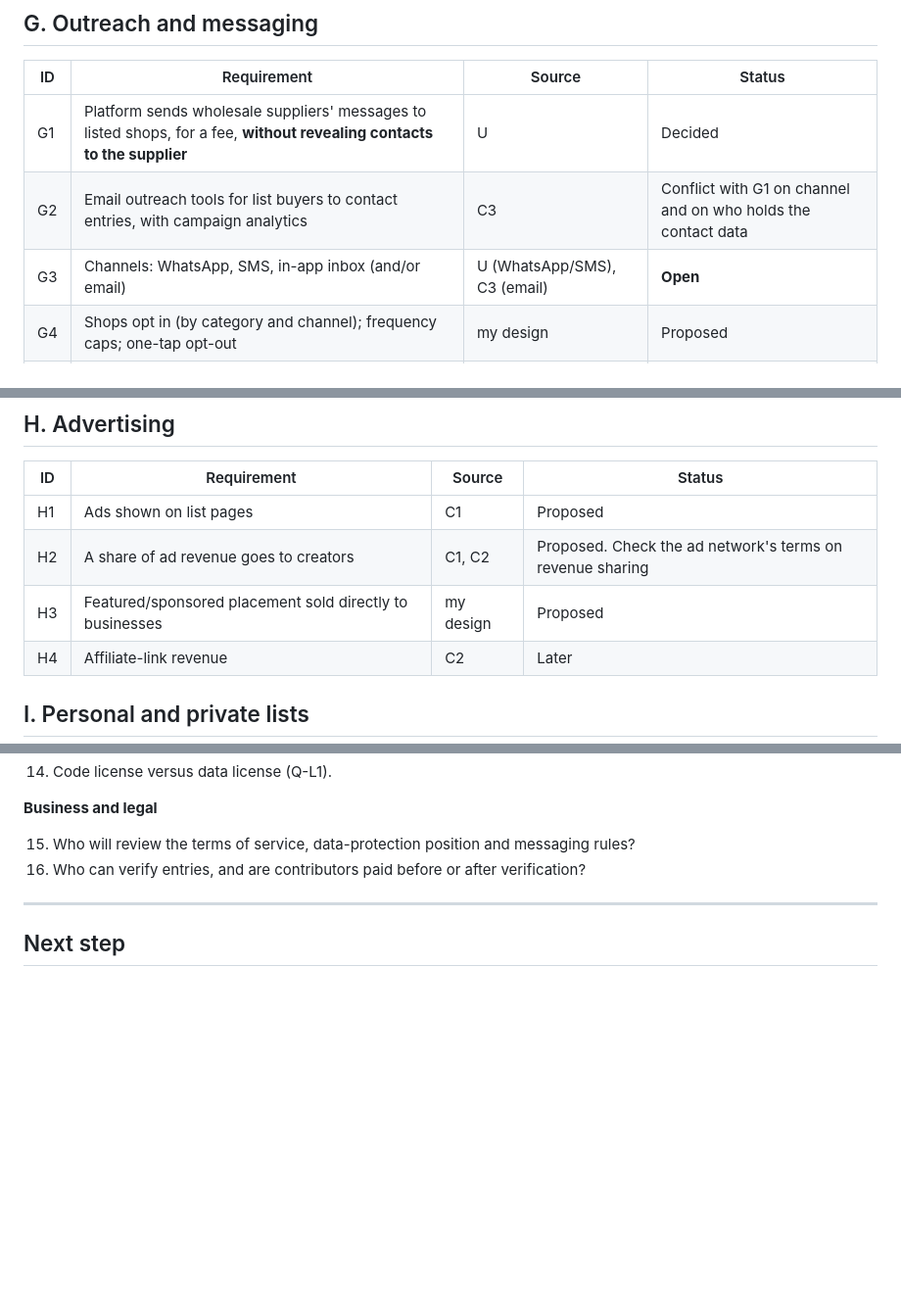
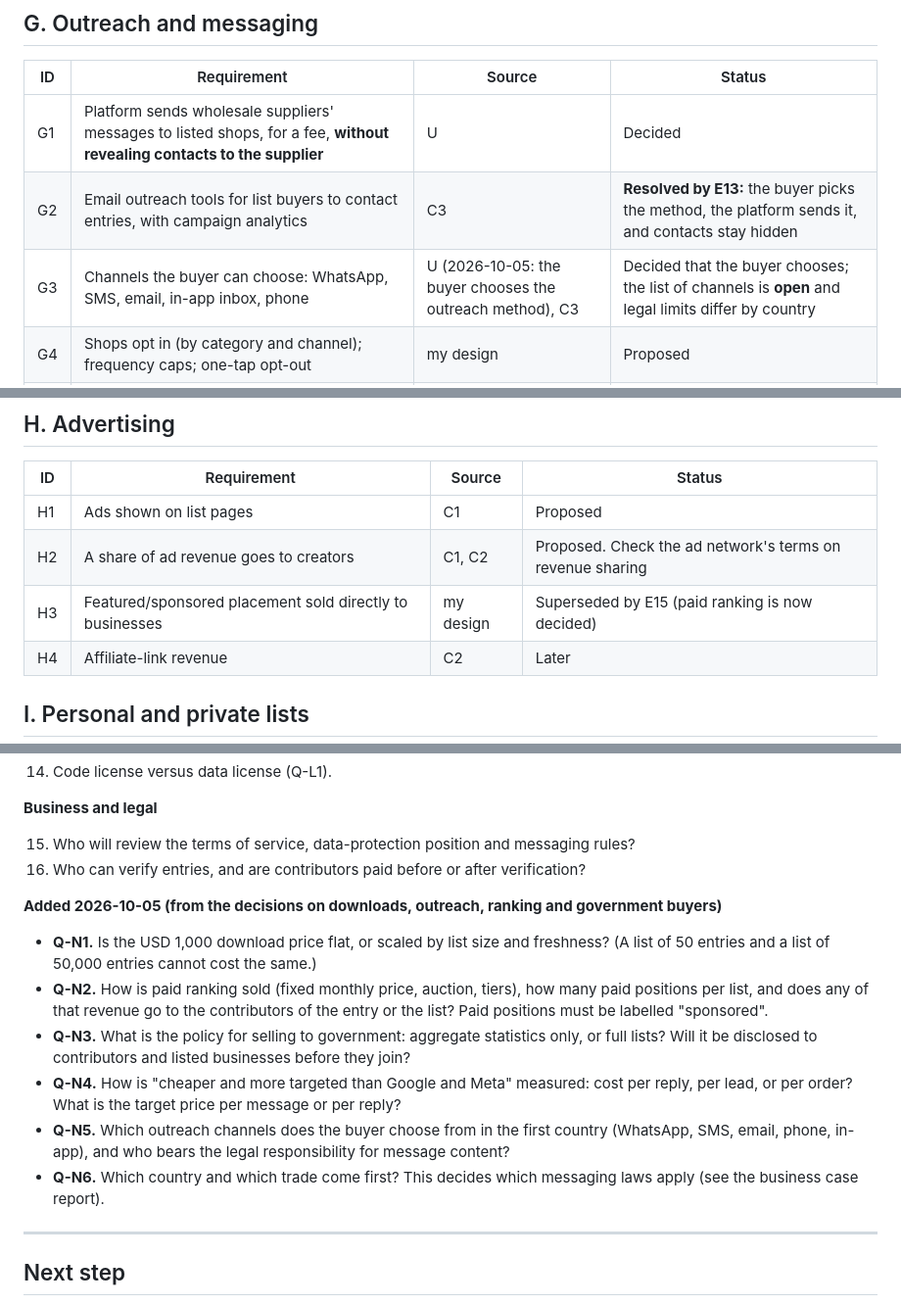
Before and after one commit to ahmadensari/Alllists.org, a Markdown page: docs/REQUIREMENTS.md, 3 parts joined by grey strips. Shown at 98% size. GitHub-like rendering; blank space fills up the shorter version.

```diff
--- a/docs/REQUIREMENTS.md
+++ b/docs/REQUIREMENTS.md
@@ -127,8 +132,8 @@ It is a working document: nothing here is built, and nothing marked "unconfirmed
 | ID | Requirement | Source | Status |
 |---|---|---|---|
 | G1 | Platform sends wholesale suppliers' messages to listed shops, for a fee, **without revealing contacts to the supplier** | U | Decided |
-| G2 | Email outreach tools for list buyers to contact entries, with campaign analytics | C3 | Conflict with G1 on channel and on who holds the contact data |
-| G3 | Channels: WhatsApp, SMS, in-app inbox (and/or email) | U (WhatsApp/SMS), C3 (email) | **Open** |
+| G2 | Email outreach tools for list buyers to contact entries, with campaign analytics | C3 | **Resolved by E13:** the buyer picks the method, the platform sends it, and contacts stay hidden |
+| G3 | Channels the buyer can choose: WhatsApp, SMS, email, in-app inbox, phone | U (2026-10-05: the buyer chooses the outreach method), C3 | Decided that the buyer chooses; the list of channels is **open** and legal limits differ by country |
 | G4 | Shops opt in (by category and channel); frequency caps; one-tap opt-out | my design | Proposed |
 | G5 | Supplier verification and message review before sending | my design | Proposed |
 | G6 | Delivery, read, reply and order tracking per campaign | my design, C3 | Proposed |
@@ -141,7 +146,7 @@ It is a working document: nothing here is built, and nothing marked "unconfirmed
 |---|---|---|---|
 | H1 | Ads shown on list pages | C1 | Proposed |
 | H2 | A share of ad revenue goes to creators | C1, C2 | Proposed. Check the ad network's terms on revenue sharing |
-| H3 | Featured/sponsored placement sold directly to businesses | my design | Proposed |
+| H3 | Featured/sponsored placement sold directly to businesses | my design | Superseded by E15 (paid ranking is now decided) |
 | H4 | Affiliate-link revenue | C2 | Later |
 
 ## I. Personal and private lists
@@ -293,6 +301,15 @@ It is a working document: nothing here is built, and nothing marked "unconfirmed
 15. Who will review the terms of service, data-protection position and messaging rules?
 16. Who can verify entries, and are contributors paid before or after verification?
 
+**Added 2026-10-05 (from the decisions on downloads, outreach, ranking and government buyers)**
+
+- **Q-N1.** Is the USD 1,000 download price flat, or scaled by list size and freshness? (A list of 50 entries and a list of 50,000 entries cannot cost the same.)
+- **Q-N2.** How is paid ranking sold (fixed monthly price, auction, tiers), how many paid positions per list, and does any of that revenue go to the contributors of the entry or the list? Paid positions must be labelled "sponsored".
+- **Q-N3.** What is the policy for selling to government: aggregate statistics only, or full lists? Will it be disclosed to contributors and listed businesses before they join?
+- **Q-N4.** How is "cheaper and more targeted than Google and Meta" measured: cost per reply, per lead, or per order? What is the target price per message or per reply?
+- **Q-N5.** Which outreach channels does the buyer choose from in the first country (WhatsApp, SMS, email, phone, in-app), and who bears the legal responsibility for message content?
+- **Q-N6.** Which country and which trade come first? This decides which messaging laws apply (see the business case report).
+
 ---
 
 ## Next step
```
Also changed, not shown: other parts of docs/REQUIREMENTS.md (+13 -5 lines).
